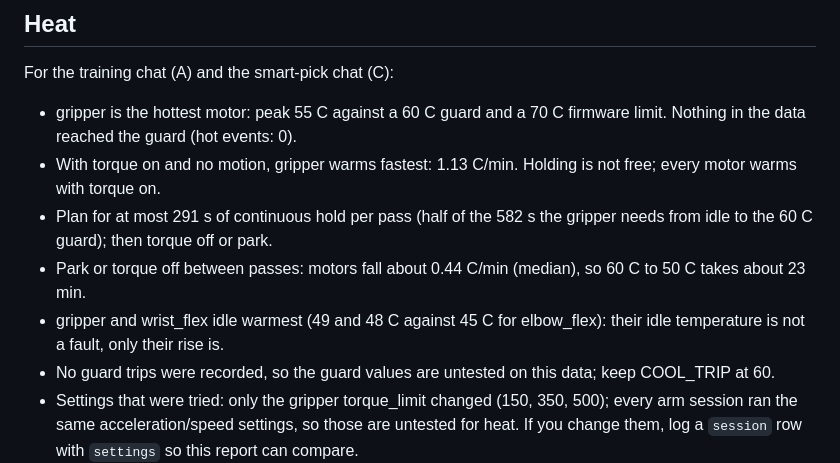
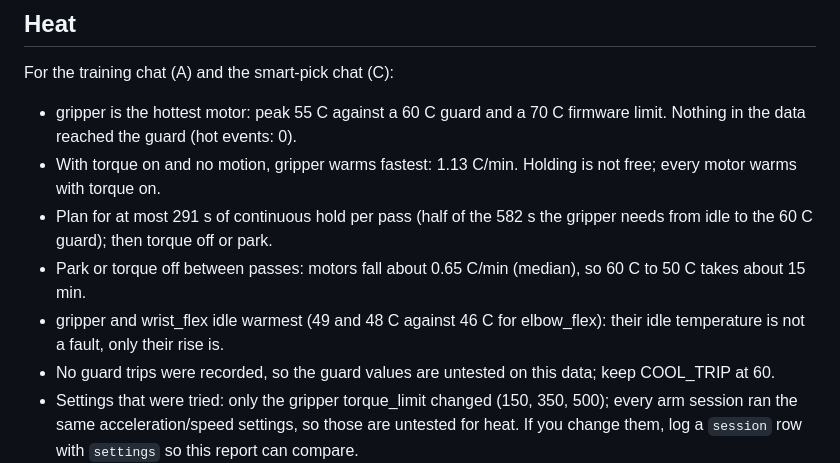
Before and after one commit to anish-agr/scrub, a Markdown page: team/NOTES-DATA.md, the part around one of its changes. Drawn GitHub-style.

```diff
--- a/team/NOTES-DATA.md
+++ b/team/NOTES-DATA.md
@@ -47,8 +47,8 @@ For the training chat (A) and the smart-pick chat (C):
 - gripper is the hottest motor: peak 55 C against a 60 C guard and a 70 C firmware limit. Nothing in the data reached the guard (hot events: 0).
 - With torque on and no motion, gripper warms fastest: 1.13 C/min. Holding is not free; every motor warms with torque on.
 - Plan for at most 291 s of continuous hold per pass (half of the 582 s the gripper needs from idle to the 60 C guard); then torque off or park.
-- Park or torque off between passes: motors fall about 0.44 C/min (median), so 60 C to 50 C takes about 23 min.
-- gripper and wrist_flex idle warmest (49 and 48 C against 45 C for elbow_flex): their idle temperature is not a fault, only their rise is.
+- Park or torque off between passes: motors fall about 0.65 C/min (median), so 60 C to 50 C takes about 15 min.
+- gripper and wrist_flex idle warmest (49 and 48 C against 46 C for elbow_flex): their idle temperature is not a fault, only their rise is.
 - No guard trips were recorded, so the guard values are untested on this data; keep COOL_TRIP at 60.
 - Settings that were tried: only the gripper torque_limit changed (150, 350, 500); every arm session ran the same acceleration/speed settings, so those are untested for heat. If you change them, log a `session` row with `settings` so this report can compare.
 
```
Also changed, not shown: other parts of team/NOTES-DATA.md (+1 -1 lines), docs/DATA.md (+29 -29 lines), docs/media/data/heat_cooling.png, 1 other file.
